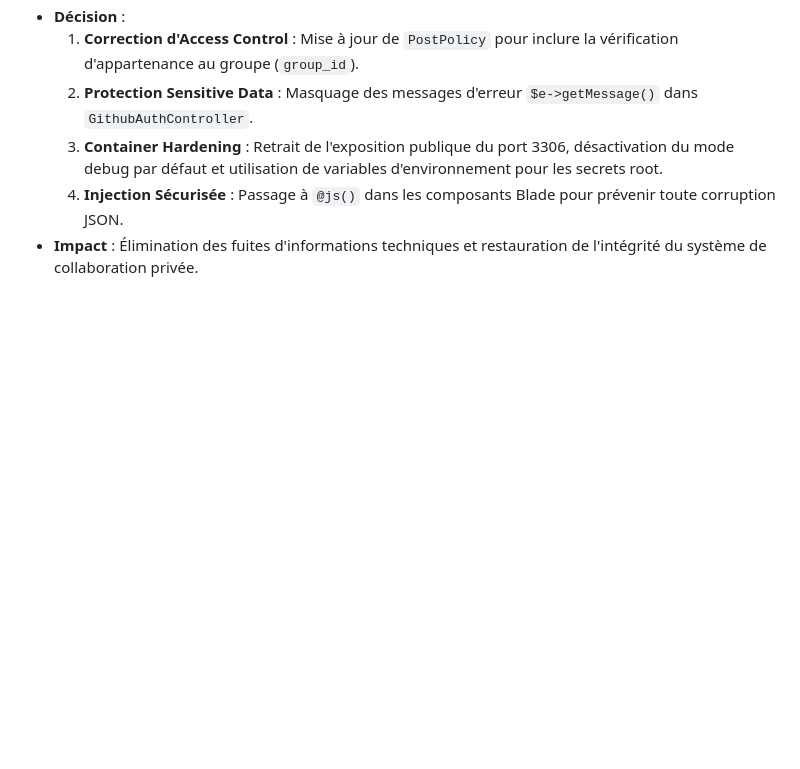
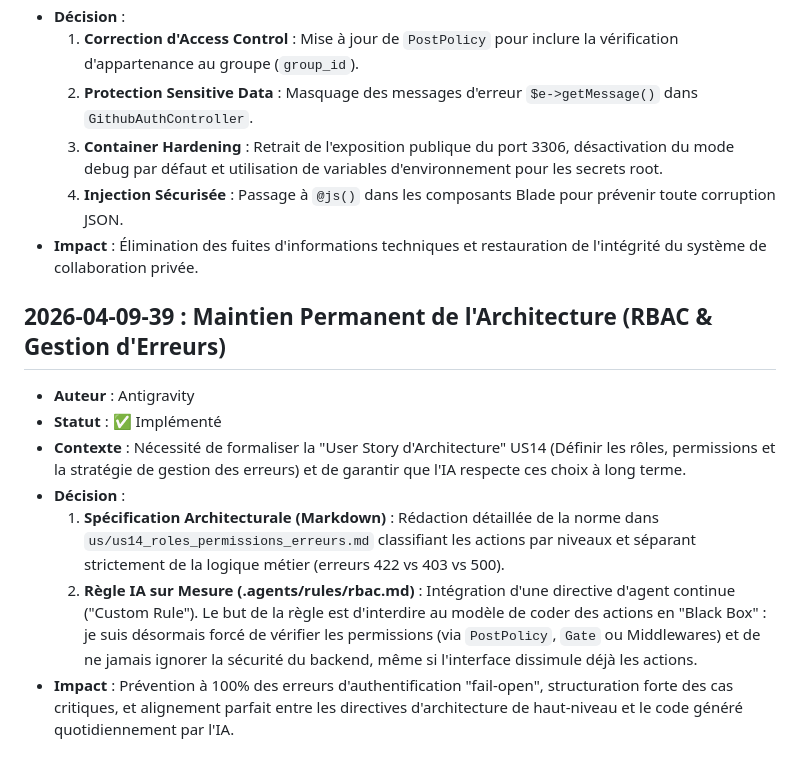
Before and after one commit to EnriqueP01/reviewme, a Markdown page: DECISIONS.md, the part around the change. GitHub-like rendering; blank space fills up the shorter version.

Commit message:
docs(architecture): mise à jour du journal de décision pour l'US14 et les rôles agents

```diff
--- a/DECISIONS.md
+++ b/DECISIONS.md
@@ -274,3 +274,12 @@
     3. **Container Hardening** : Retrait de l'exposition publique du port 3306, désactivation du mode debug par défaut et utilisation de variables d'environnement pour les secrets root.
     4. **Injection Sécurisée** : Passage à `@js()` dans les composants Blade pour prévenir toute corruption JSON.
 - **Impact** : Élimination des fuites d'informations techniques et restauration de l'intégrité du système de collaboration privée.
+
+## 2026-04-09-39 : Maintien Permanent de l'Architecture (RBAC & Gestion d'Erreurs)
+- **Auteur** : Antigravity
+- **Statut** : ✅ Implémenté
+- **Contexte** : Nécessité de formaliser la "User Story d'Architecture" US14 (Définir les rôles, permissions et la stratégie de gestion des erreurs) et de garantir que l'IA respecte ces choix à long terme.
+- **Décision** :
+    1. **Spécification Architecturale (Markdown)** : Rédaction détaillée de la norme dans `us/us14_roles_permissions_erreurs.md` classifiant les actions par niveaux et séparant strictement de la logique métier (erreurs 422 vs 403 vs 500).
+    2. **Règle IA sur Mesure (.agents/rules/rbac.md)** : Intégration d'une directive d'agent continue ("Custom Rule"). Le but de la règle est d'interdire au modèle de coder des actions en "Black Box" : je suis désormais forcé de vérifier les permissions (via `PostPolicy`, `Gate` ou Middlewares) et de ne jamais ignorer la sécurité du backend, même si l'interface dissimule déjà les actions.
+- **Impact** : Prévention à 100% des erreurs d'authentification "fail-open", structuration forte des cas critiques, et alignement parfait entre les directives d'architecture de haut-niveau et le code généré quotidiennement par l'IA.
```
